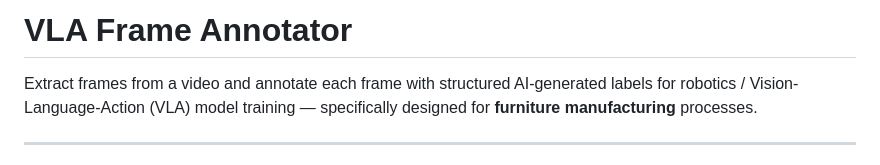
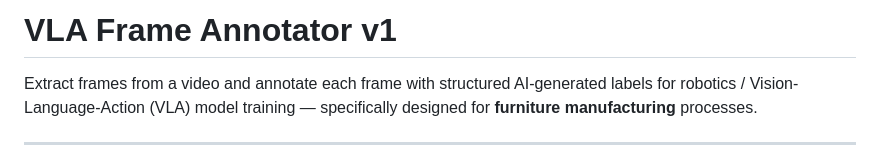
Before and after one commit to karandoshi12/annotator, a Markdown page: README.md, the part around the change. Drawn GitHub-style.

```diff
--- a/README.md
+++ b/README.md
@@ -1,4 +1,4 @@
-# VLA Frame Annotator
+# VLA Frame Annotator v1
 
 Extract frames from a video and annotate each frame with structured AI-generated labels for robotics / Vision-Language-Action (VLA) model training — specifically designed for **furniture manufacturing** processes.
 
```
